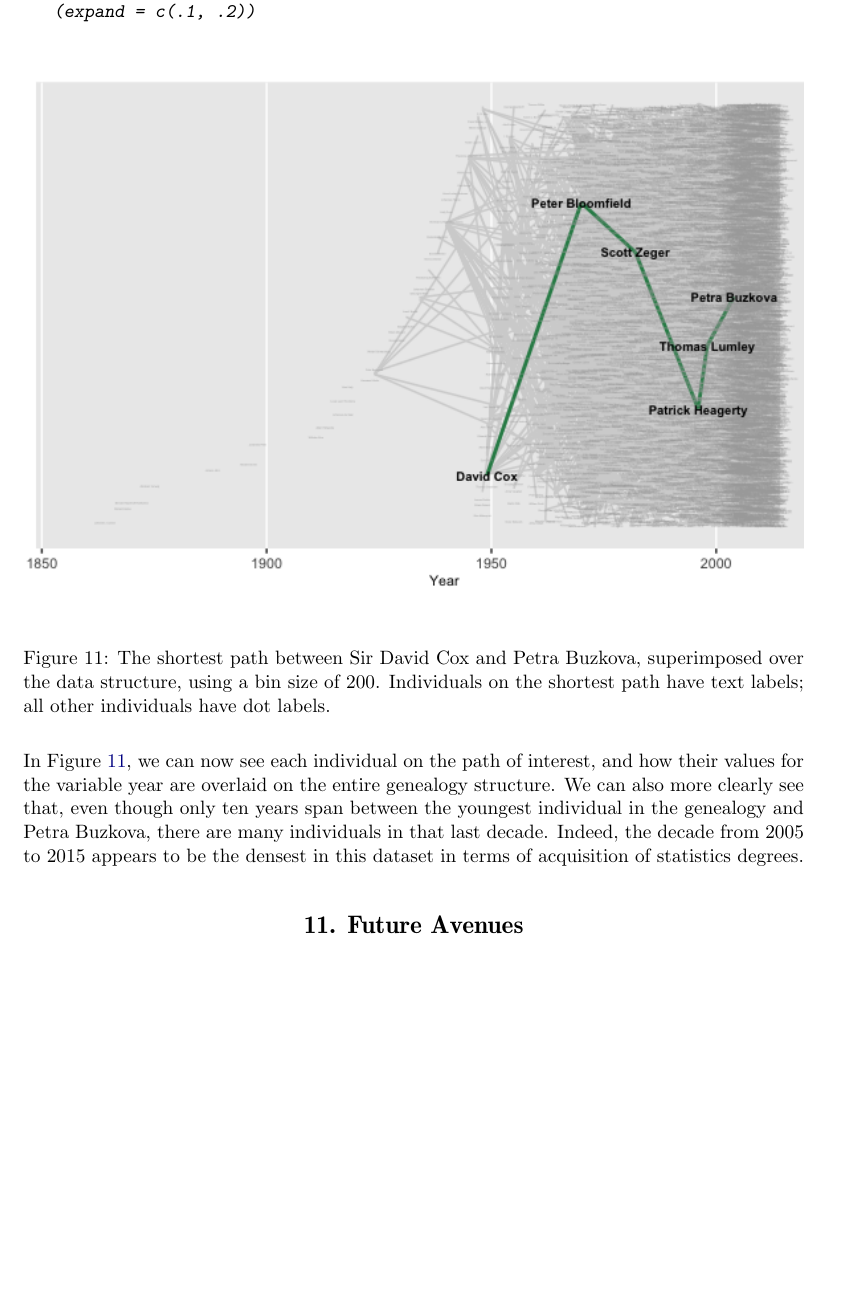
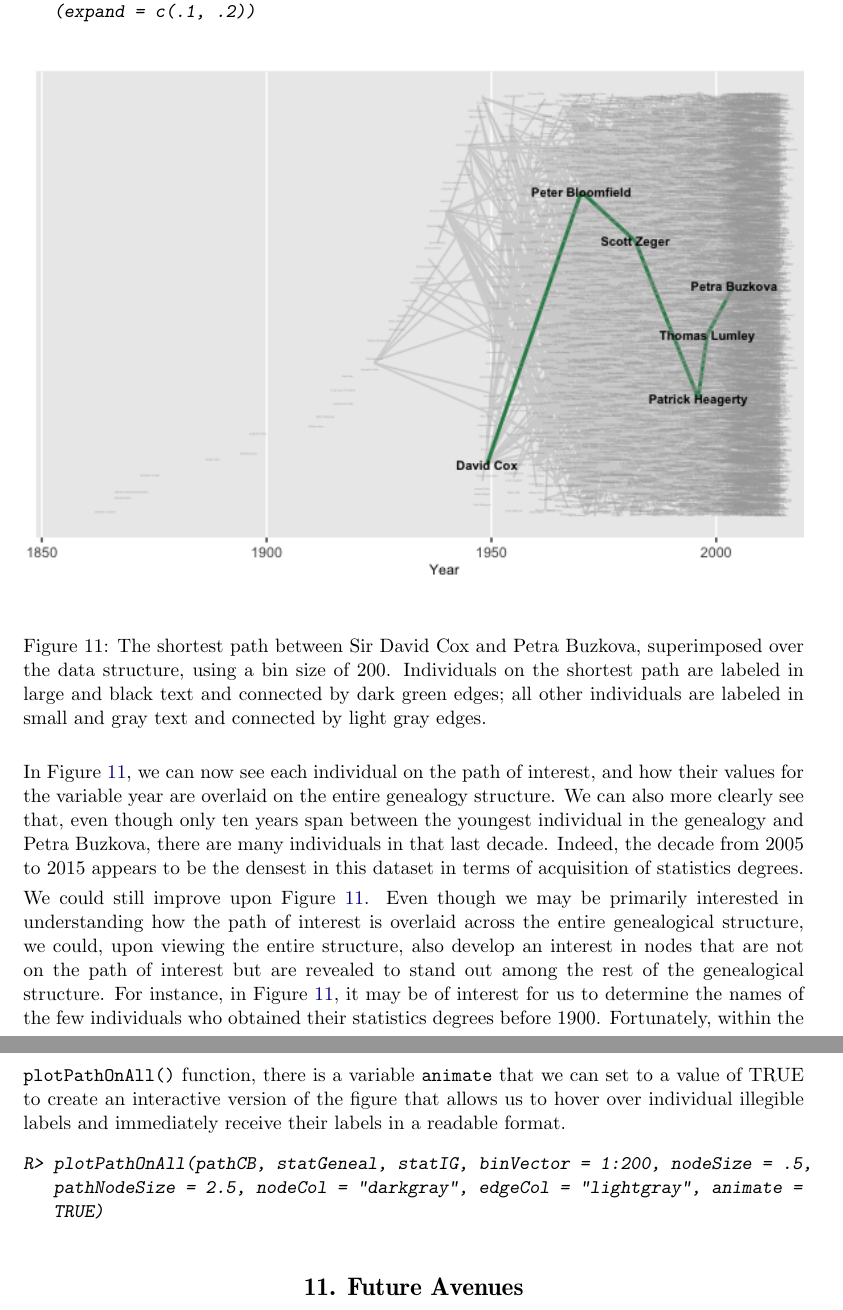
Before and after one commit to lrutter/ggenealogyPaper, a LaTeX document (JSS/jss-style/article.tex): part of page 20 of 23 before the commit and two parts of pages 20 and 21 of 23 after it, the two joined at a grey line, cut so that both start at the same text, the shorter picture padded with empty space. Compiled offline with pdfLaTeX.

Commit message:
switch dots to labels; add animate variable

```diff
--- a/JSS/jss-style/article.tex
+++ b/JSS/jss-style/article.tex
@@ -527,11 +527,21 @@ R> plotPathOnAll(pathCB, statGeneal, statIG, binVector = 1:200, nodeSize = .5,
 \begin{figure}[H]
     \centering
     \includegraphics[width=\textwidth]{plotCBNoText}
-    \caption{The shortest path between Sir David Cox and Petra Buzkova, superimposed over the data structure, using a bin size of 200. Individuals on the shortest path have text labels; all other individuals have dot labels.}
+    \caption{The shortest path between Sir David Cox and Petra Buzkova, superimposed over the data structure, using a bin size of 200. Individuals on the shortest path are labeled in large and black text and connected by dark green edges; all other individuals are labeled in small and gray text and connected by light gray edges.}
     \label{fig:plotCBNoText}
 \end{figure}
 
 In Figure \ref{fig:plotCBNoText}, we can now see each individual on the path of interest, and how their values for the variable year are overlaid on the entire genealogy structure. We can also more clearly see that, even though only ten years span between the youngest individual in the genealogy and Petra Buzkova, there are many individuals in that last decade. Indeed, the decade from 2005 to 2015 appears to be the densest in this dataset in terms of acquisition of statistics degrees.
+
+We could still improve upon Figure \ref{fig:plotCBNoText}. Even though we may be primarily interested in understanding how the path of interest is overlaid across the entire genealogical structure, we could, upon viewing the entire structure, also develop an interest in nodes that are not on the path of interest but are revealed to stand out among the rest of the genealogical structure. For instance, in Figure \ref{fig:plotCBNoText}, it may be of interest for us to determine the names of the few individuals who obtained their statistics degrees before 1900. Fortunately, within the \code{plotPathOnAll()} function, there is a variable \code{animate} that we can set to a value of TRUE to create an interactive version of the figure that allows us to hover over individual illegible labels and immediately receive their labels in a readable format.
+
+\begin{CodeChunk}
+\begin{CodeInput}
+R> plotPathOnAll(pathCB, statGeneal, statIG, binVector = 1:200, nodeSize = .5,
+   pathNodeSize = 2.5, nodeCol = "darkgray", edgeCol = "lightgray", animate =
+   TRUE)
+\end{CodeInput}
+\end{CodeChunk}
 
 \section{Future Avenues}
 
```
Also changed, not shown: JSS/jss-style/article.bbl (deleted), JSS/jss-style/article.pdf, JSS/jss-style/article.tex (2 more changed lines), 2 other files.
